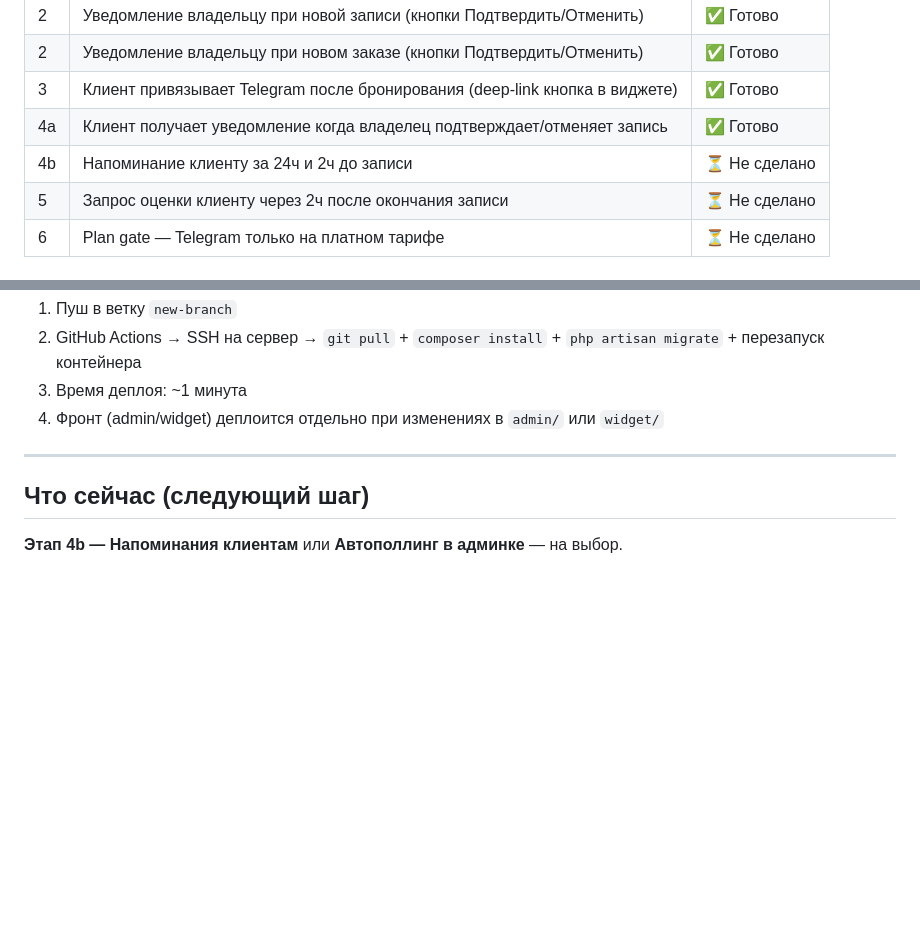
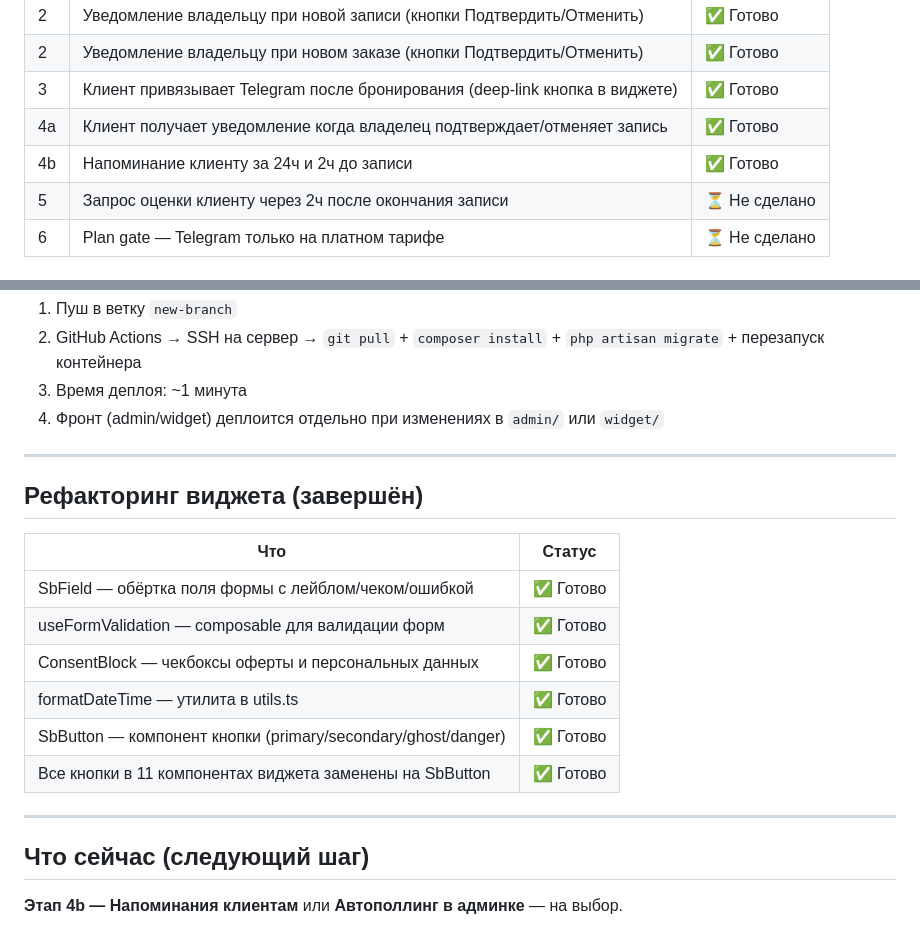
Before and after one commit to yakut54/service-box, a Markdown page: PLAN.md, 2 parts joined by grey strips. Rendered like a GitHub page; blank space fills up the shorter version.

```diff
--- a/PLAN.md
+++ b/PLAN.md
@@ -63,7 +63,7 @@ servicebox/
 | 2 | Уведомление владельцу при новом заказе (кнопки Подтвердить/Отменить) | ✅ Готово |
 | 3 | Клиент привязывает Telegram после бронирования (deep-link кнопка в виджете) | ✅ Готово |
 | 4a | Клиент получает уведомление когда владелец подтверждает/отменяет запись | ✅ Готово |
-| 4b | Напоминание клиенту за 24ч и 2ч до записи | ⏳ Не сделано |
+| 4b | Напоминание клиенту за 24ч и 2ч до записи | ✅ Готово |
 | 5 | Запрос оценки клиенту через 2ч после окончания записи | ⏳ Не сделано |
 | 6 | Plan gate — Telegram только на платном тарифе | ⏳ Не сделано |
 
@@ -111,6 +111,19 @@ servicebox/
 
 ---
 
+## Рефакторинг виджета (завершён)
+
+| Что | Статус |
+|---|---|
+| SbField — обёртка поля формы с лейблом/чеком/ошибкой | ✅ Готово |
+| useFormValidation — composable для валидации форм | ✅ Готово |
+| ConsentBlock — чекбоксы оферты и персональных данных | ✅ Готово |
+| formatDateTime — утилита в utils.ts | ✅ Готово |
+| SbButton — компонент кнопки (primary/secondary/ghost/danger) | ✅ Готово |
+| Все кнопки в 11 компонентах виджета заменены на SbButton | ✅ Готово |
+
+---
+
 ## Что сейчас (следующий шаг)
 
 **Этап 4b — Напоминания клиентам** или **Автополлинг в админке** — на выбор.
```
